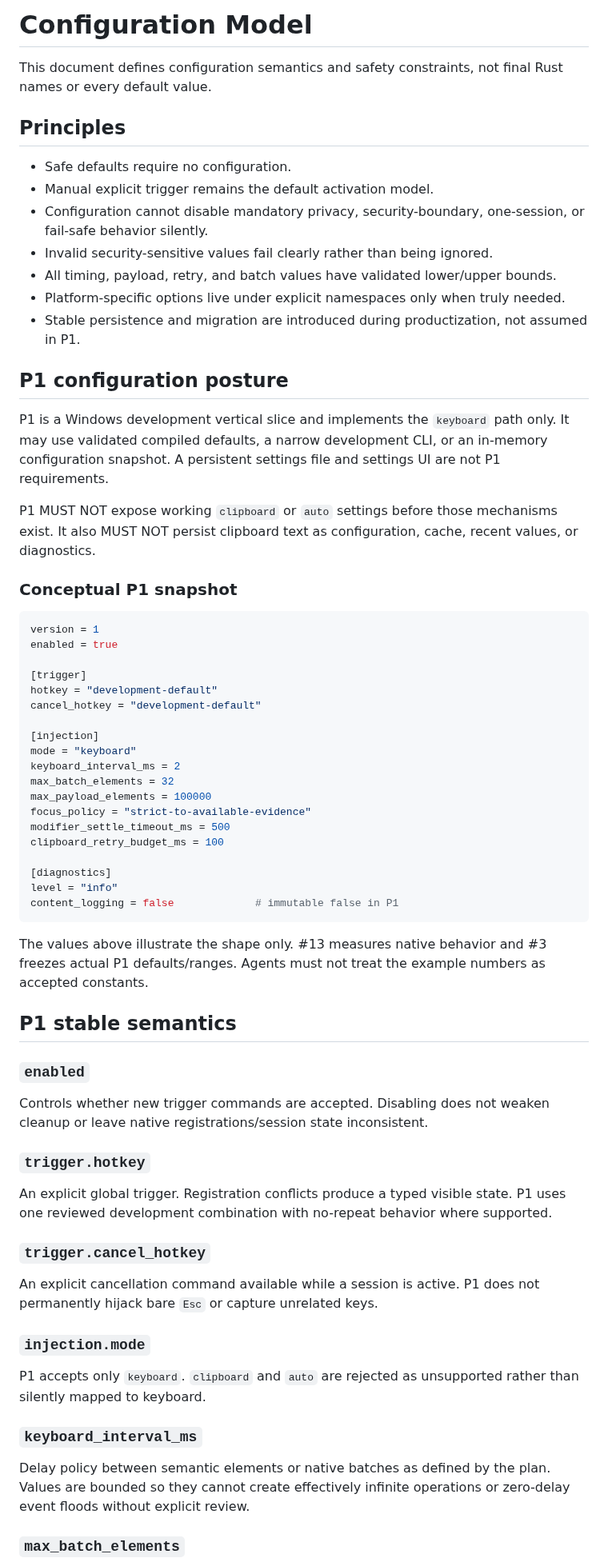
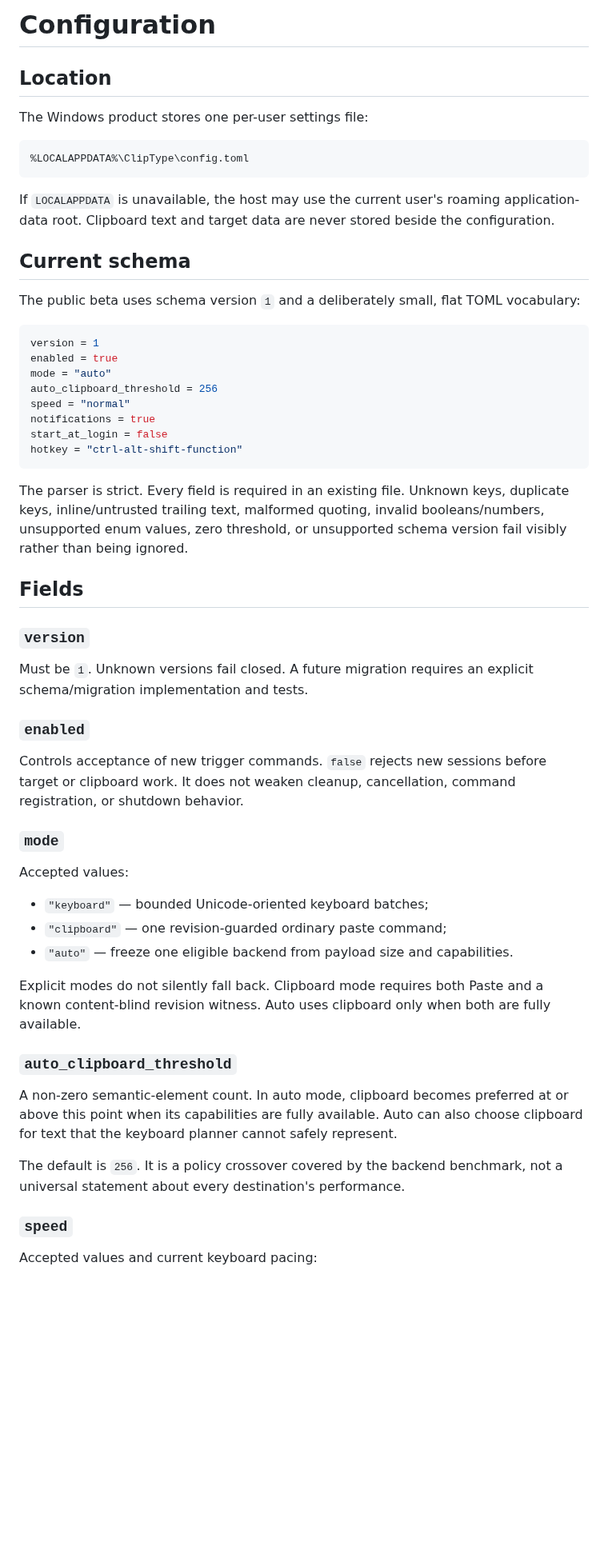
Before and after one commit to yhan-sun/ClipType, a Markdown page: docs/CONFIGURATION.md, the part around one of its changes. Shown at 80% size. Rendered like a GitHub page; blank space fills up the shorter version.

````diff
--- a/docs/CONFIGURATION.md
+++ b/docs/CONFIGURATION.md
@@ -1,70 +1,59 @@
-# Configuration Model
+# Configuration
 
-This document defines configuration semantics and safety constraints, not final Rust names or every default value.
+## Location
 
-## Principles
+The Windows product stores one per-user settings file:
 
-- Safe defaults require no configuration.
-- Manual explicit trigger remains the default activation model.
-- Configuration cannot disable mandatory privacy, security-boundary, one-session, or fail-safe behavior silently.
-- Invalid security-sensitive values fail clearly rather than being ignored.
-- All timing, payload, retry, and batch values have validated lower/upper bounds.
-- Platform-specific options live under explicit namespaces only when truly needed.
-- Stable persistence and migration are introduced during productization, not assumed in P1.
+```text
+%LOCALAPPDATA%\ClipType\config.toml
+```
 
-## P1 configuration posture
+If `LOCALAPPDATA` is unavailable, the host may use the current user's roaming application-data root. Clipboard text and target data are never stored beside the configuration.
 
-P1 is a Windows development vertical slice and implements the `keyboard` path only. It may use validated compiled defaults, a narrow development CLI, or an in-memory configuration snapshot. A persistent settings file and settings UI are not P1 requirements.
+## Current schema
 
-P1 MUST NOT expose working `clipboard` or `auto` settings before those mechanisms exist. It also MUST NOT persist clipboard text as configuration, cache, recent values, or diagnostics.
-
-### Conceptual P1 snapshot
+The public beta uses schema version `1` and a deliberately small, flat TOML vocabulary:
 
 ```toml
 version = 1
 enabled = true
-
-[trigger]
-hotkey = "development-default"
-cancel_hotkey = "development-default"
-
-[injection]
-mode = "keyboard"
-keyboard_interval_ms = 2
-max_batch_elements = 32
-max_payload_elements = 100000
-focus_policy = "strict-to-available-evidence"
-modifier_settle_timeout_ms = 500
-clipboard_retry_budget_ms = 100
-
-[diagnostics]
-level = "info"
-content_logging = false             # immutable false in P1
+mode = "auto"
+auto_clipboard_threshold = 256
+speed = "normal"
+notifications = true
+start_at_login = false
+hotkey = "ctrl-alt-shift-function"
 ```
 
-The values above illustrate the shape only. #13 measures native behavior and #3 freezes actual P1 defaults/ranges. Agents must not treat the example numbers as accepted constants.
+The parser is strict. Every field is required in an existing file. Unknown keys, duplicate keys, inline/untrusted trailing text, malformed quoting, invalid booleans/numbers, unsupported enum values, zero threshold, or unsupported schema version fail visibly rather than being ignored.
 
-## P1 stable semantics
+## Fields
+
+### `version`
+
+Must be `1`. Unknown versions fail closed. A future migration requires an explicit schema/migration implementation and tests.
 
 ### `enabled`
 
-Controls whether new trigger commands are accepted. Disabling does not weaken cleanup or leave native registrations/session state inconsistent.
+Controls acceptance of new trigger commands. `false` rejects new sessions before target or clipboard work. It does not weaken cleanup, cancellation, command registration, or shutdown behavior.
 
-### `trigger.hotkey`
+### `mode`
 
-An explicit global trigger. Registration conflicts produce a typed visible state. P1 uses one reviewed development combination with no-repeat behavior where supported.
+Accepted values:
 
-### `trigger.cancel_hotkey`
+- `"keyboard"` — bounded Unicode-oriented keyboard batches;
+- `"clipboard"` — one revision-guarded ordinary paste command;
+- `"auto"` — freeze one eligible backend from payload size and capabilities.
 
-An explicit cancellation command available while a session is active. P1 does not permanently hijack bare `Esc` or capture unrelated keys.
+Explicit modes do not silently fall back. Clipboard mode requires both Paste and a known content-blind revision witness. Auto uses clipboard only when both are fully available.
 
-### `injection.mode`
+### `auto_clipboard_threshold`
 
-P1 accepts only `keyboard`. `clipboard` and `auto` are rejected as unsupported rather than silently mapped to keyboard.
+A non-zero semantic-element count. In auto mode, clipboard becomes preferred at or above this point when its capabilities are fully available. Auto can also choose clipboard for text that the keyboard planner cannot safely represent.
 
-### `keyboard_interval_ms`
+The default is `256`. It is a policy crossover covered by the backend benchmark, not a universal statement about every destination's performance.
 
-Delay policy between semantic elements or native batches as defined by the plan. Values are bounded so they cannot create effectively infinite operations or zero-delay event floods without explicit review.
+### `speed`
 
-### `max_batch_elements`
+Accepted values and current keyboard pacing:
 
````
Also changed, not shown: other parts of docs/CONFIGURATION.md (+67 -67 lines).
